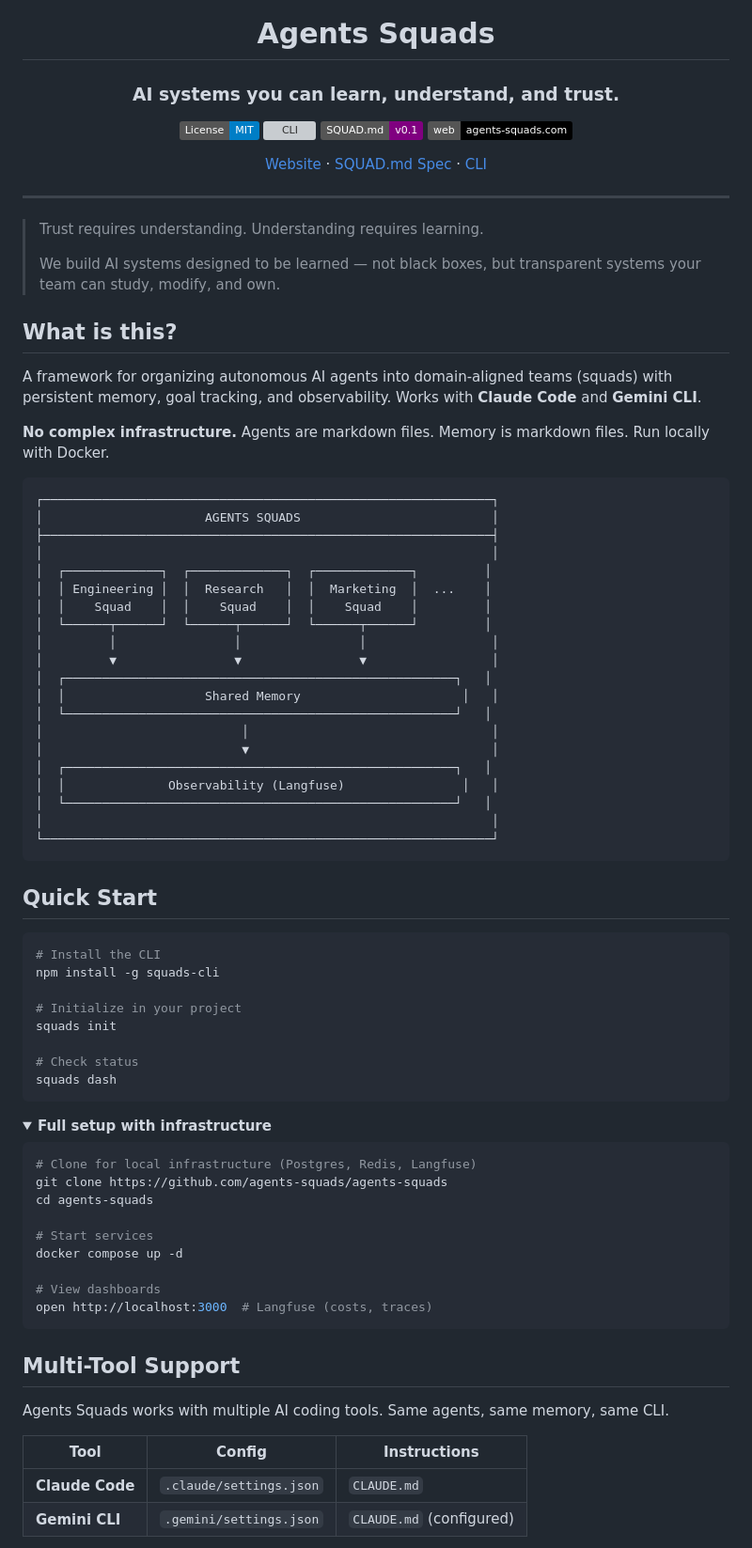
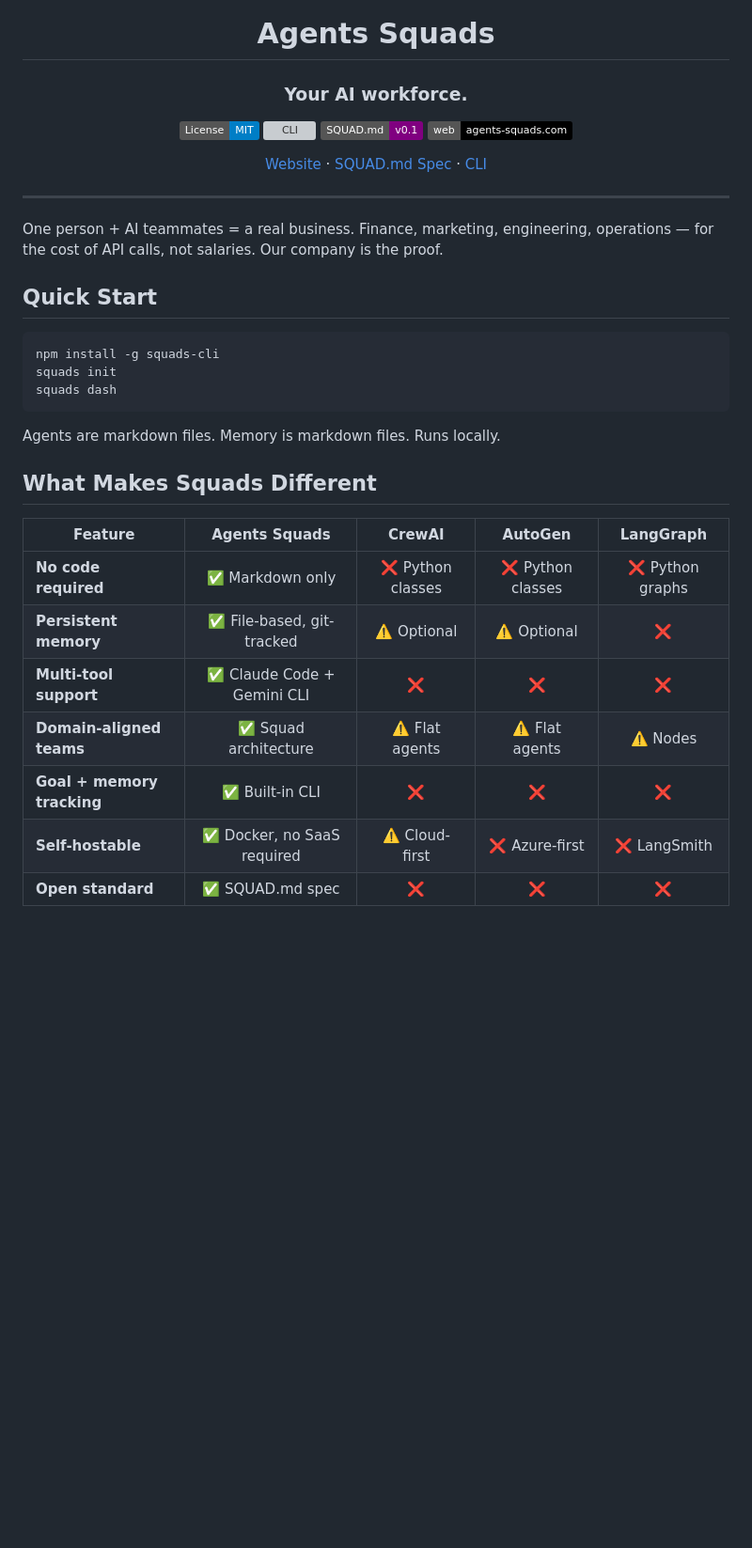
Before and after one commit to agents-squads/agents-squads, a Markdown page: README.md, the part around one of its changes. Shown at 94% size. GitHub-like rendering; folded sections open; badges without logos; blank space fills up the shorter version; grey boxes are pictures that could not be loaded.

````diff
--- a/README.md
+++ b/README.md
@@ -2,7 +2,7 @@
 
 # Agents Squads
 
-### AI systems you can learn, understand, and trust.
+### Your AI workforce.
 
 [![License: MIT](https://img.shields.io/badge/License-MIT-blue.svg)](LICENSE)
 [![CLI](https://img.shields.io/npm/v/squads-cli?label=squads-cli&color=purple)](https://www.npmjs.com/package/squads-cli)
@@ -15,75 +15,27 @@
 
 ---
 
-> Trust requires understanding. Understanding requires learning.
->
-> We build AI systems designed to be learned — not black boxes, but transparent systems your team can study, modify, and own.
-
-## What is this?
-
-A framework for organizing autonomous AI agents into domain-aligned teams (squads) with persistent memory, goal tracking, and observability. Works with **Claude Code** and **Gemini CLI**.
-
-**No complex infrastructure.** Agents are markdown files. Memory is markdown files. Run locally with Docker.
-
-```
-┌─────────────────────────────────────────────────────────────┐
-│                      AGENTS SQUADS                          │
-├─────────────────────────────────────────────────────────────┤
-│                                                             │
-│  ┌─────────────┐  ┌─────────────┐  ┌─────────────┐         │
-│  │ Engineering │  │  Research   │  │  Marketing  │  ...    │
-│  │    Squad    │  │    Squad    │  │    Squad    │         │
-│  └──────┬──────┘  └──────┬──────┘  └──────┬──────┘         │
-│         │                │                │                 │
-│         ▼                ▼                ▼                 │
-│  ┌─────────────────────────────────────────────────────┐   │
-│  │                   Shared Memory                      │   │
-│  └─────────────────────────────────────────────────────┘   │
-│                           │                                 │
-│                           ▼                                 │
-│  ┌─────────────────────────────────────────────────────┐   │
-│  │              Observability (Langfuse)                │   │
-│  └─────────────────────────────────────────────────────┘   │
-│                                                             │
-└─────────────────────────────────────────────────────────────┘
-```
+One person + AI teammates = a real business. Finance, marketing, engineering, operations — for the cost of API calls, not salaries. Our company is the proof.
 
 ## Quick Start
 
 ```bash
-# Install the CLI
 npm install -g squads-cli
-
-# Initialize in your project
 squads init
-
-# Check status
 squads dash
 ```
 
-<details>
-<summary><strong>Full setup with infrastructure</strong></summary>
+Agents are markdown files. Memory is markdown files. Runs locally.
 
-```bash
-# Clone for local infrastructure (Postgres, Redis, Langfuse)
-git clone https://github.com/agents-squads/agents-squads
-cd agents-squads
+## What Makes Squads Different
 
-# Start services
-docker compose up -d
+| Feature | Agents Squads | CrewAI | AutoGen | LangGraph |
+|---------|:---:|:---:|:---:|:---:|
+| **No code required** | ✅ Markdown only | ❌ Python classes | ❌ Python classes | ❌ Python graphs |
+| **Persistent memory** | ✅ File-based, git-tracked | ⚠️ Optional | ⚠️ Optional | ❌ |
+| **Multi-tool support** | ✅ Claude Code + Gemini CLI | ❌ | ❌ | ❌ |
+| **Domain-aligned teams** | ✅ Squad architecture | ⚠️ Flat agents | ⚠️ Flat agents | ⚠️ Nodes |
+| **Goal + memory tracking** | ✅ Built-in CLI | ❌ | ❌ | ❌ |
+| **Self-hostable** | ✅ Docker, no SaaS required | ⚠️ Cloud-first | ❌ Azure-first | ❌ LangSmith |
+| **Open standard** | ✅ SQUAD.md spec | ❌ | ❌ | ❌ |
 
-# View dashboards
-open http://localhost:3000  # Langfuse (costs, traces)
-```
-
-</details>
-
-## Multi-Tool Support
-
-Agents Squads works with multiple AI coding tools. Same agents, same memory, same CLI.
-
-| Tool | Config | Instructions |
-|------|--------|--------------|
-| **Claude Code** | `.claude/settings.json` | `CLAUDE.md` |
-| **Gemini CLI** | `.gemini/settings.json` | `CLAUDE.md` (configured) |
-
````
Also changed, not shown: other parts of README.md (+46 -55 lines).
